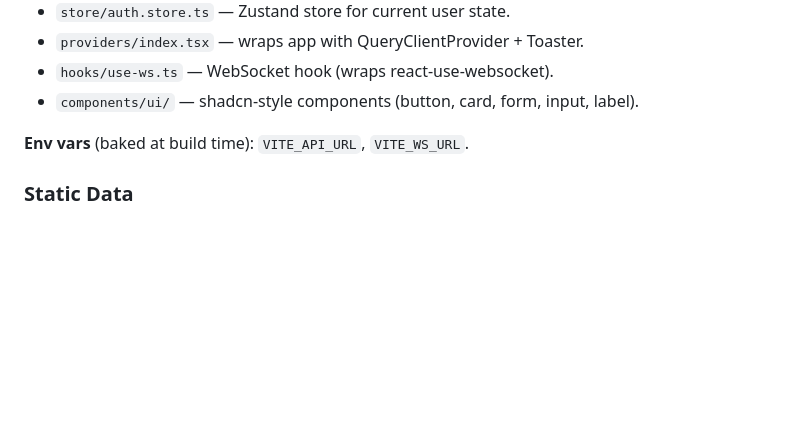
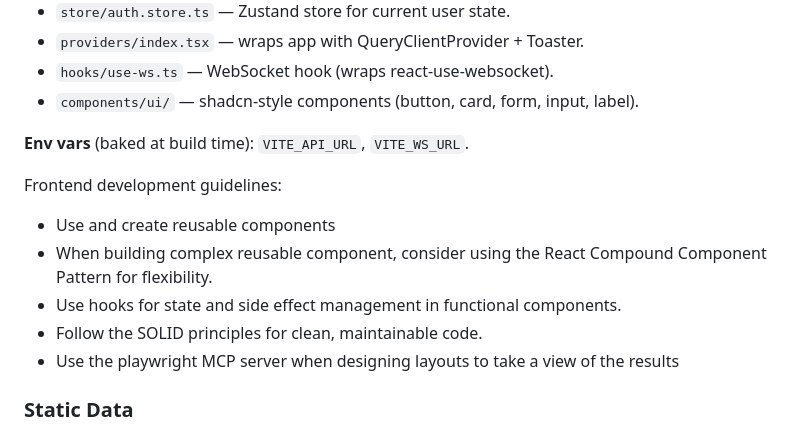
Before and after one commit to tweeedlex/ny-taxes, a Markdown page: CLAUDE.md, the part around the change. GitHub-like rendering; blank space fills up the shorter version.

```diff
--- a/CLAUDE.md
+++ b/CLAUDE.md
@@ -64,6 +64,13 @@ npx playwright test                  # e2e tests (requires dev server running)
 
 **Env vars** (baked at build time): `VITE_API_URL`, `VITE_WS_URL`.
 
+Frontend development guidelines:
+- Use and create reusable components
+- When building complex reusable component, consider using the React Compound Component Pattern for flexibility.
+- Use hooks for state and side effect management in functional components.
+- Follow the SOLID principles for clean, maintainable code.
+- Use the playwright MCP server when designing layouts to take a view of the results
+
 ### Static Data
 `backend/src/static/ny_tax_rates.json` — tax rates keyed by reporting code.
 `backend/src/static/shapefiles/Cities.*`, `Counties.*` — NY boundary shapefiles.
```
Also changed, not shown: .claude/commands/refactor.md (added, +13 -0 lines).
